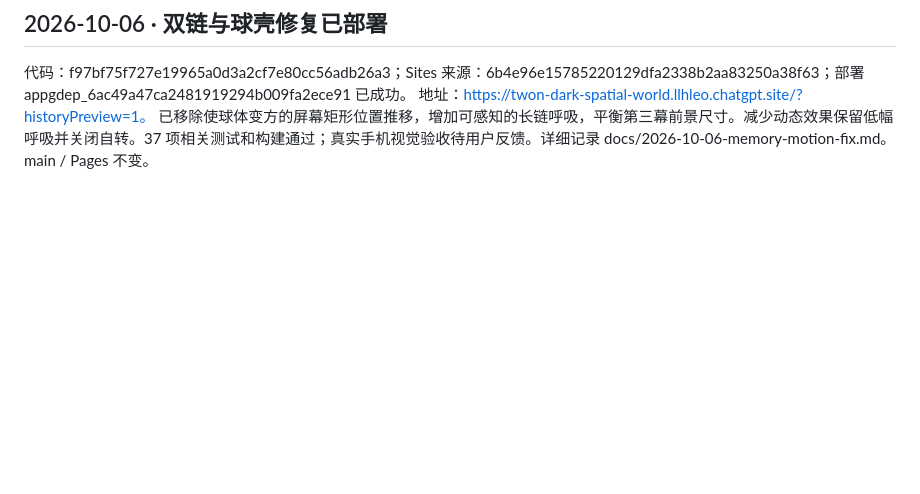
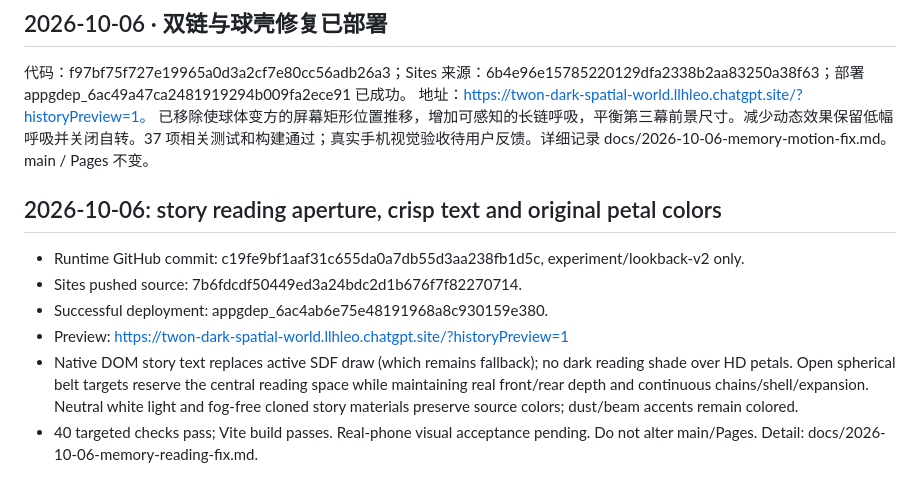
Before and after one commit to Llhleo/2n-spatial-world, a Markdown page: CODEX_HANDOFF.md, the part around the change. Rendered like a GitHub page; blank space fills up the shorter version.

Commit message:
docs: record deployed story readability and color checkpoint

```diff
--- a/CODEX_HANDOFF.md
+++ b/CODEX_HANDOFF.md
@@ -42,3 +42,13 @@
 代码：f97bf75f727e19965a0d3a2cf7e80cc56adb26a3；Sites 来源：6b4e96e15785220129dfa2338b2aa83250a38f63；部署 appgdep_6ac49a47ca2481919294b009fa2ece91 已成功。
 地址：https://twon-dark-spatial-world.llhleo.chatgpt.site/?historyPreview=1。
 已移除使球体变方的屏幕矩形位置推移，增加可感知的长链呼吸，平衡第三幕前景尺寸。减少动态效果保留低幅呼吸并关闭自转。37 项相关测试和构建通过；真实手机视觉验收待用户反馈。详细记录 docs/2026-10-06-memory-motion-fix.md。main / Pages 不变。
+
+
+## 2026-10-06: story reading aperture, crisp text and original petal colors
+
+- Runtime GitHub commit: c19fe9bf1aaf31c655da0a7db55d3aa238fb1d5c, experiment/lookback-v2 only.
+- Sites pushed source: 7b6fdcdf50449ed3a24bdc2d1b676f7f82270714.
+- Successful deployment: appgdep_6ac4ab6e75e48191968a8c930159e380.
+- Preview: https://twon-dark-spatial-world.llhleo.chatgpt.site/?historyPreview=1
+- Native DOM story text replaces active SDF draw (which remains fallback); no dark reading shade over HD petals. Open spherical belt targets reserve the central reading space while maintaining real front/rear depth and continuous chains/shell/expansion. Neutral white light and fog-free cloned story materials preserve source colors; dust/beam accents remain colored.
+- 40 targeted checks pass; Vite build passes. Real-phone visual acceptance pending. Do not alter main/Pages. Detail: docs/2026-10-06-memory-reading-fix.md.
```
